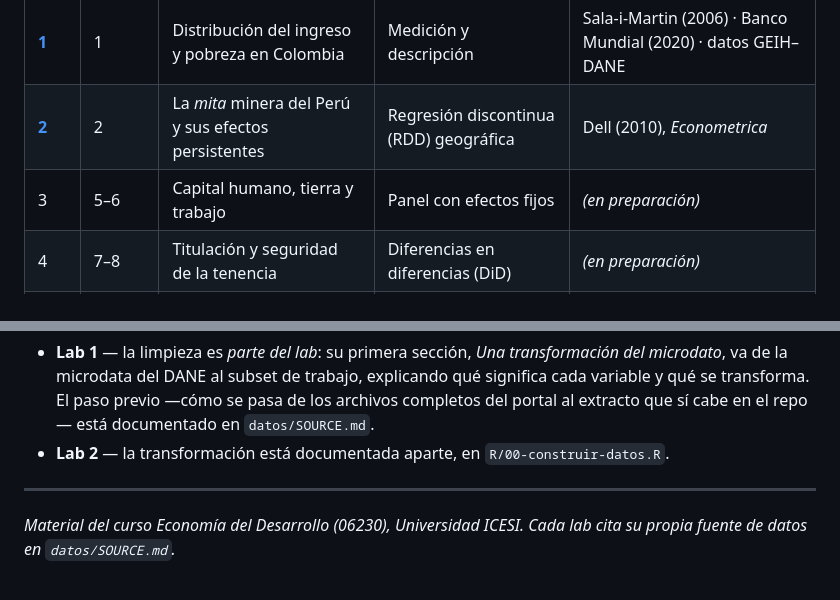
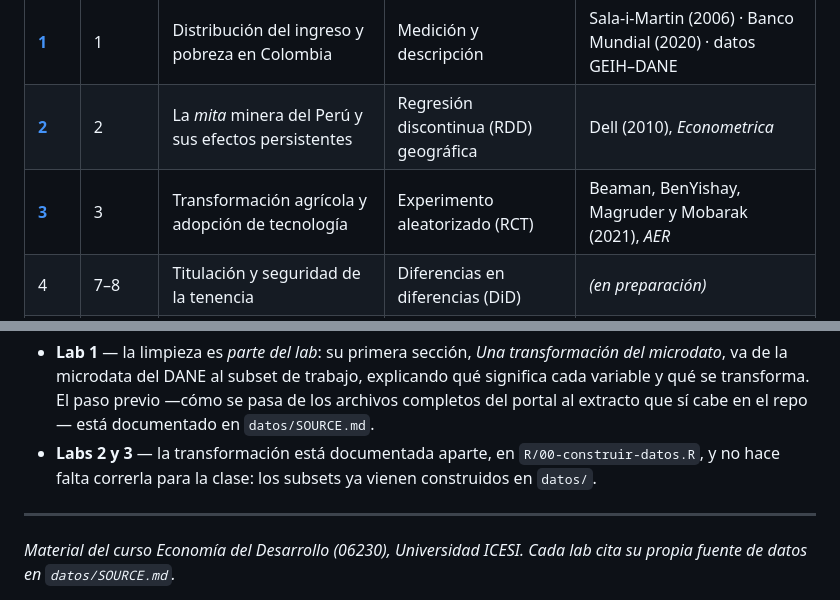
Before and after one commit to afrtrivi1120/econ-desarrollo-labs, a Markdown page: README.md, 2 parts joined by grey strips. Rendered like a GitHub page.

Commit message:
docs(repo): enlazar el Lab 3 en el índice del semestre
La fila 3 apuntaba a un lab de panel con efectos fijos para las sesiones 5-6.
La sesión 3 del curso es transformación agrícola y su lab es un RCT, que es lo
que declara sessions/S03/manifest.yml.

Co-Authored-By: Claude Opus 5 (1M context) <noreply@anthropic.com>

```diff
--- a/README.md
+++ b/README.md
@@ -19,7 +19,7 @@ del que depende su respuesta.
 |---|---|---|---|---|
 | [**1**](01_lab-pobreza-colombia/) | 1 | Distribución del ingreso y pobreza en Colombia | Medición y descripción | Sala-i-Martin (2006) · Banco Mundial (2020) · datos GEIH–DANE |
 | [**2**](02_lab-mita-peru/) | 2 | La *mita* minera del Perú y sus efectos persistentes | Regresión discontinua (RDD) geográfica | Dell (2010), *Econometrica* |
-| 3 | 5–6 | Capital humano, tierra y trabajo | Panel con efectos fijos | *(en preparación)* |
+| [**3**](03_lab-redes-malawi/) | 3 | Transformación agrícola y adopción de tecnología | Experimento aleatorizado (RCT) | Beaman, BenYishay, Magruder y Mobarak (2021), *AER* |
 | 4 | 7–8 | Titulación y seguridad de la tenencia | Diferencias en diferencias (DiD) | *(en preparación)* |
 | 5 | 9–10 | Crédito, riesgo y seguros | Experimentos aleatorizados (RCT) | *(en preparación)* |
 | 6 | 11–12 | Migración e informalidad | Estructural vs. forma reducida | *(en preparación)* |
@@ -84,7 +84,9 @@ Dónde vive la transformación cambia según el lab:
   cada variable y qué se transforma. El paso previo —cómo se pasa de los archivos
   completos del portal al extracto que sí cabe en el repo— está documentado en
   `datos/SOURCE.md`.
-- **Lab 2** — la transformación está documentada aparte, en `R/00-construir-datos.R`.
+- **Labs 2 y 3** — la transformación está documentada aparte, en
+  `R/00-construir-datos.R`, y no hace falta correrla para la clase: los subsets ya
+  vienen construidos en `datos/`.
 
 ---
 
```
